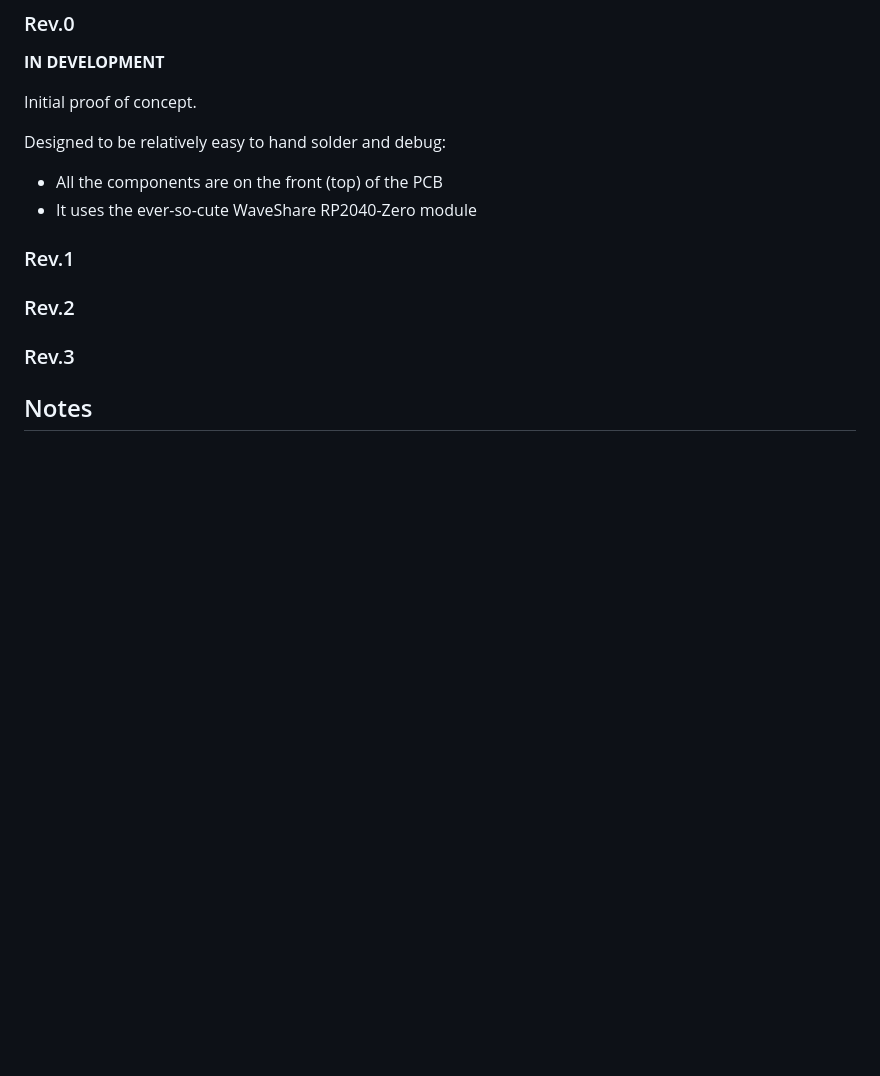
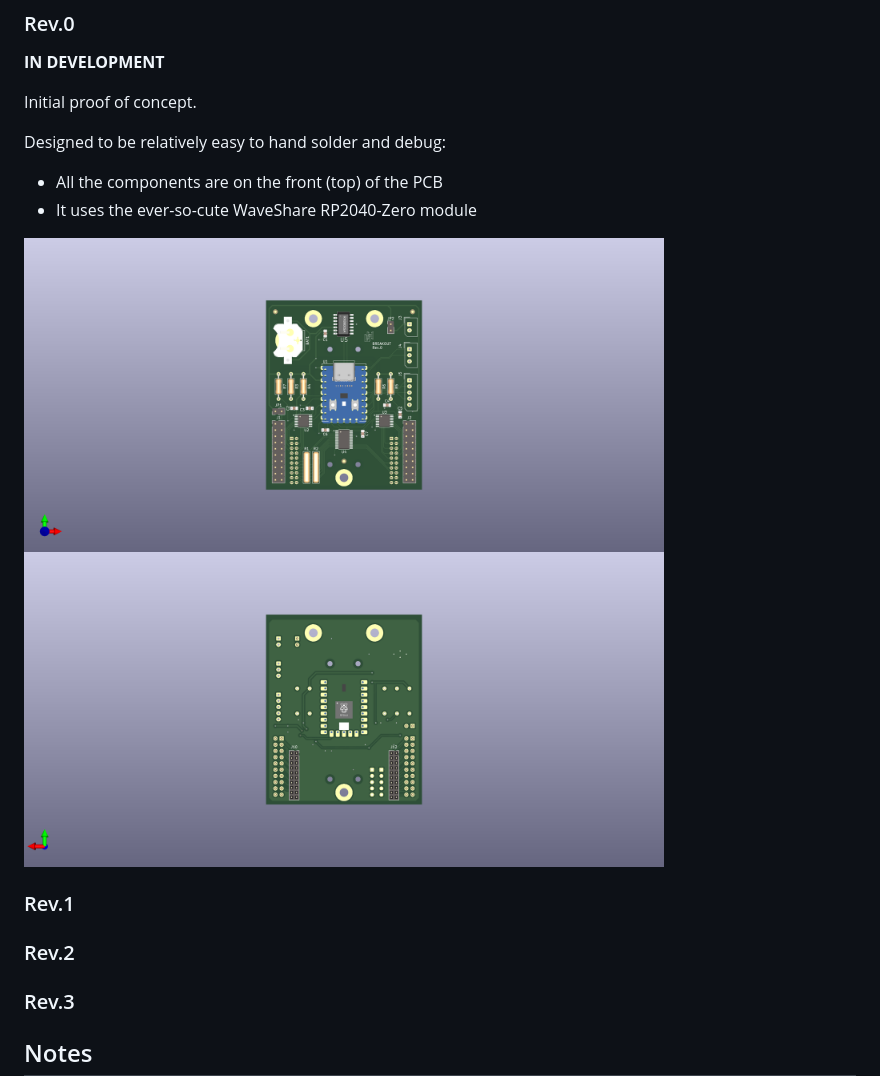
Before and after one commit to uhppoted/uhppoted-breakout, a Markdown page: README.md, the part around the change. Rendered like a GitHub page; pictures changed too: documentation/images/back.png (added), documentation/images/front.png (added); blank space fills up the shorter version.

```diff
--- a/README.md
+++ b/README.md
@@ -24,6 +24,9 @@ Designed to be relatively easy to hand solder and debug:
 - All the components are on the front (top) of the PCB
 - It uses the ever-so-cute WaveShare RP2040-Zero module
 
+<img width="640" src="documentation/images/front.png">
+<img width="640" src="documentation/images/back.png">
+
 ### Rev.1
 
 ### Rev.2
```
Also changed, not shown: TODO.md (+3 -0 lines), kicad/Rev.0/NOTES.md (added, +5 -0 lines), kicad/Rev.0/checklist.md (added, +54 -0 lines), 2 other files.
